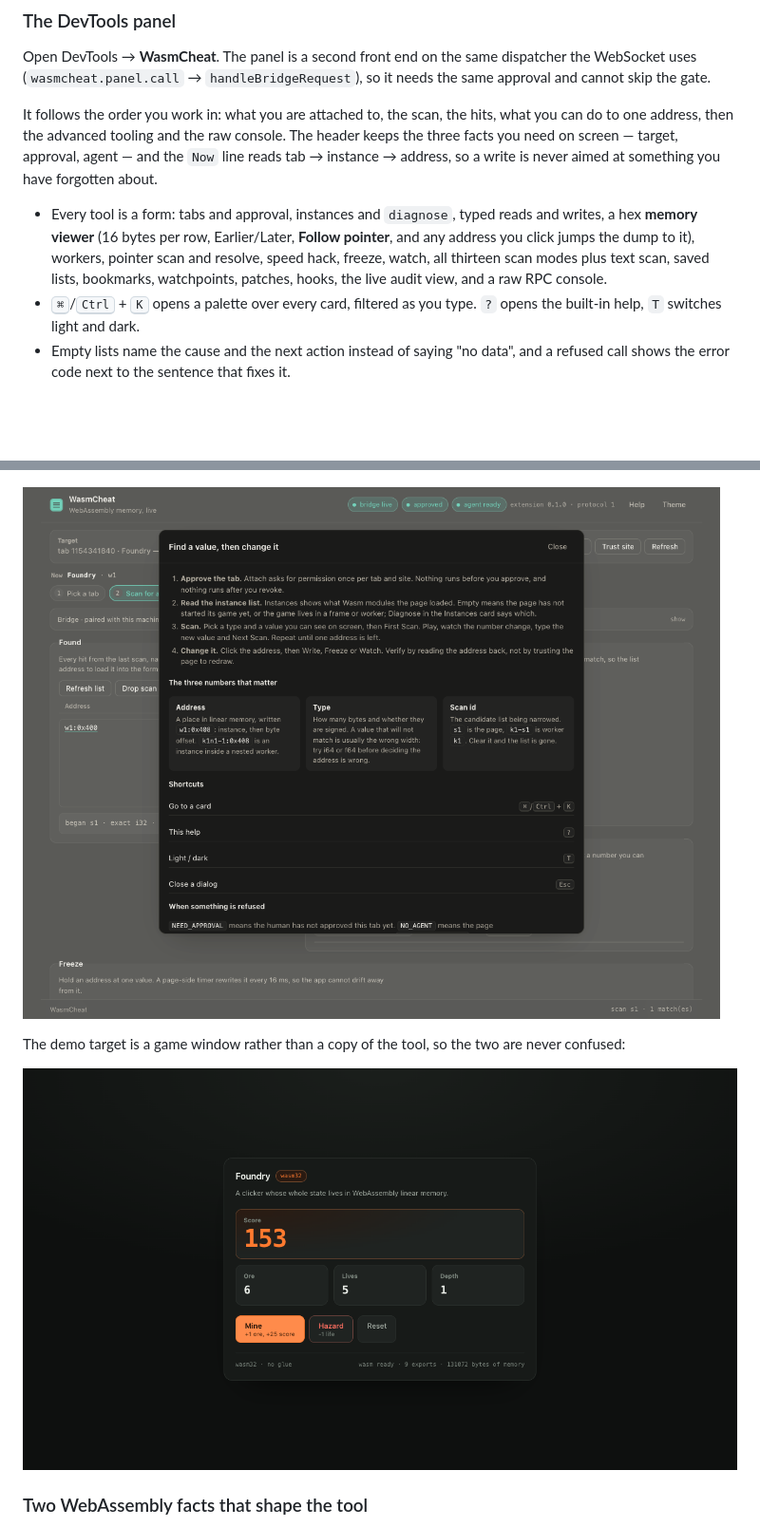
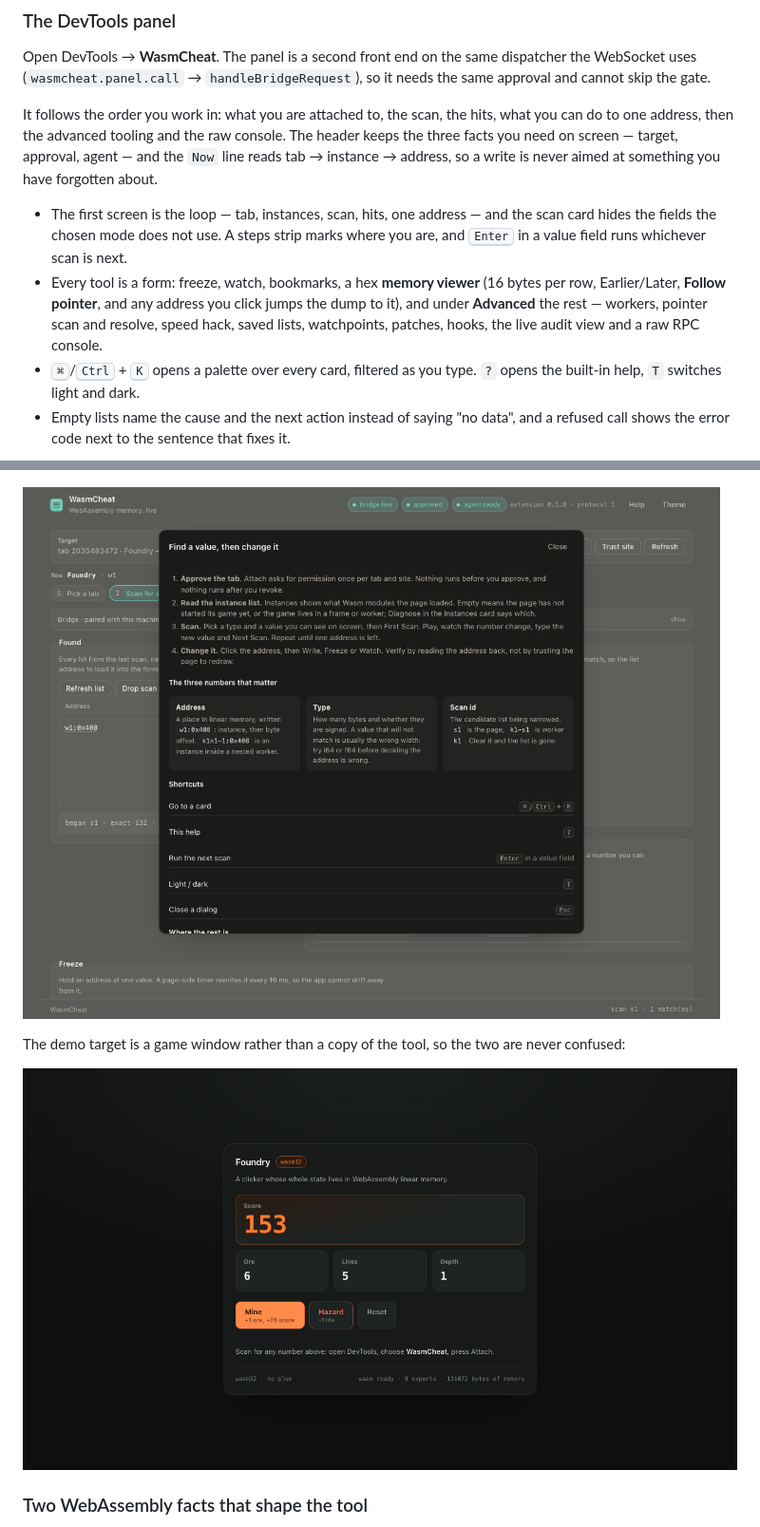
Before and after one commit to alfman99/wasm-ce, a Markdown page: README.md, 2 parts joined by grey strips. Shown at 95% size. Drawn GitHub-style; pictures changed too: docs/img/demo.png, docs/img/help.png; blank space fills up the shorter version.

Commit message:
docs: describe the panel as it is now, and refresh the screenshots

```diff
--- a/README.md
+++ b/README.md
@@ -244,11 +244,13 @@ address, then the advanced tooling and the raw console. The header keeps the thr
 screen — target, approval, agent — and the `Now` line reads tab → instance → address, so a write is
 never aimed at something you have forgotten about.
 
-- Every tool is a form: tabs and approval, instances and `diagnose`, typed reads and writes, a hex
-  **memory viewer** (16 bytes per row, Earlier/Later, **Follow pointer**, and any address you click
-  jumps the dump to it), workers, pointer scan and resolve, speed hack, freeze, watch, all thirteen
-  scan modes plus text scan, saved lists, bookmarks, watchpoints, patches, hooks, the live audit view,
-  and a raw RPC console.
+- The first screen is the loop — tab, instances, scan, hits, one address — and the scan card hides the
+  fields the chosen mode does not use. A steps strip marks where you are, and <kbd>Enter</kbd> in a
+  value field runs whichever scan is next.
+- Every tool is a form: freeze, watch, bookmarks, a hex **memory viewer** (16 bytes per row,
+  Earlier/Later, **Follow pointer**, and any address you click jumps the dump to it), and under
+  **Advanced** the rest — workers, pointer scan and resolve, speed hack, saved lists, watchpoints,
+  patches, hooks, the live audit view and a raw RPC console.
 - <kbd>⌘</kbd>/<kbd>Ctrl</kbd> + <kbd>K</kbd> opens a palette over every card, filtered as you type.
   `?` opens the built-in help, `T` switches light and dark.
 - Empty lists name the cause and the next action instead of saying "no data", and a refused call shows
```
Also changed, not shown: docs/img/panel-dark.png, docs/img/panel.png.
